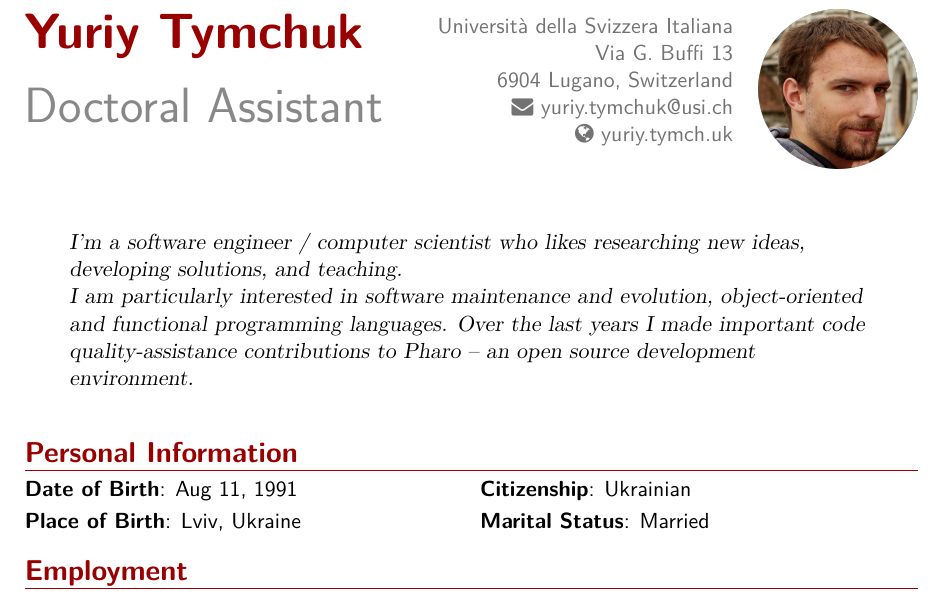
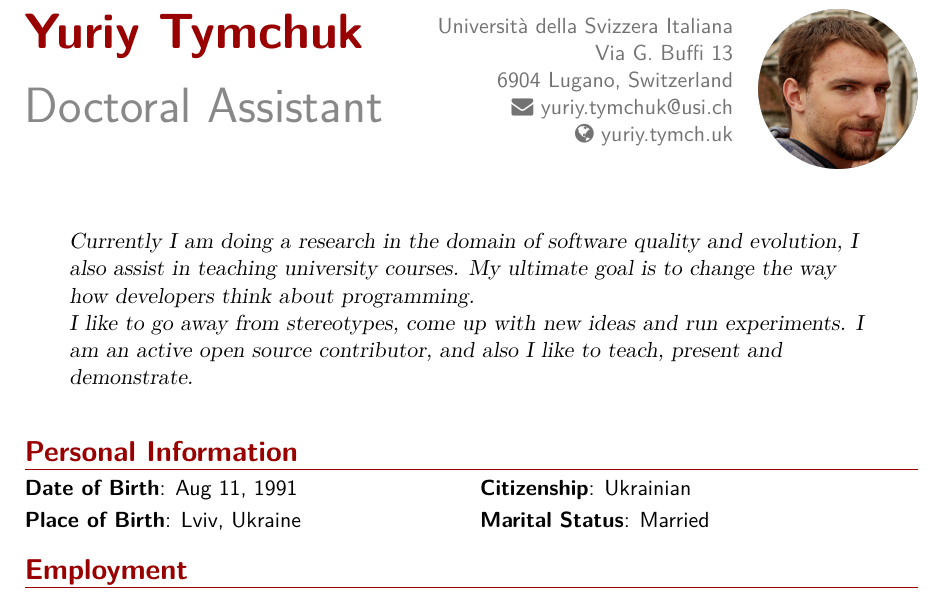
Before and after one commit to Uko/cv, a LaTeX CV (cv.tex): part of page 1 of 3, cut so that both start at the same text. Compiled offline with XeLaTeX.

Commit message:
Updated quote

```diff
--- a/cv.tex
+++ b/cv.tex
@@ -87,9 +87,9 @@
     \printbibliography[title={#1}, filter={#2}, heading=subbibliography]
   \end{refsection}
 }
-\quote{I'm a software engineer / computer scientist who likes researching new ideas, developing solutions, and teaching.\\
-I am particularly interested in software maintenance and evolution, object-oriented and functional programming languages. Over the last years I made important code quality-assistance contributions to Pharo -- an open source development environment.}
-
+\quote{
+Currently I am doing a research in the domain of software quality and evolution, I also assist in teaching university courses. My ultimate goal is to change the way how developers think about programming.\\
+I like to go away from stereotypes, come up with new ideas and run experiments. I am an active open source contributor, and also I like to teach, present and demonstrate.}
 
 
 
```
